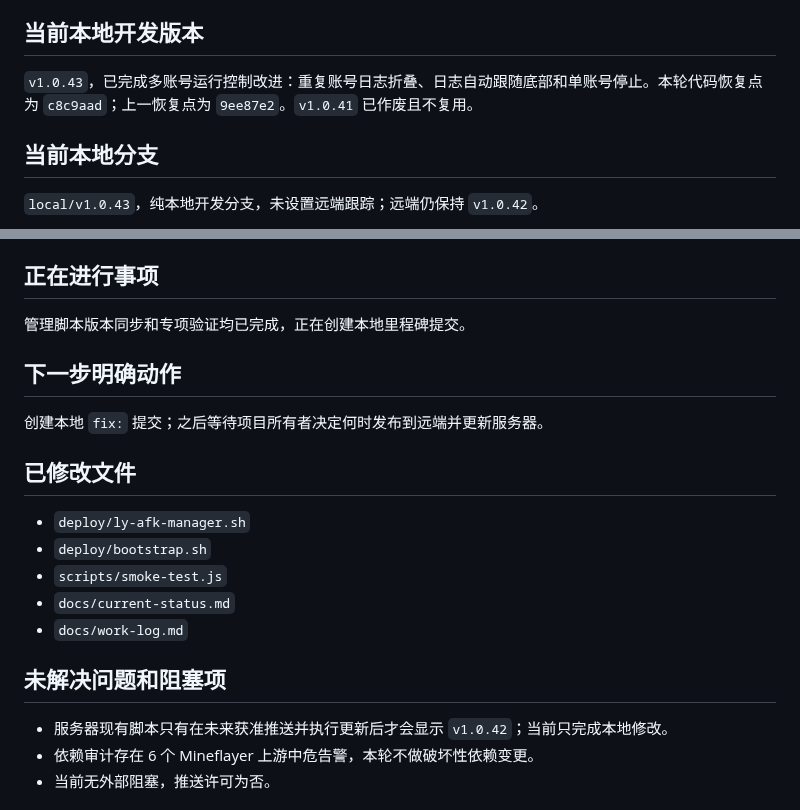
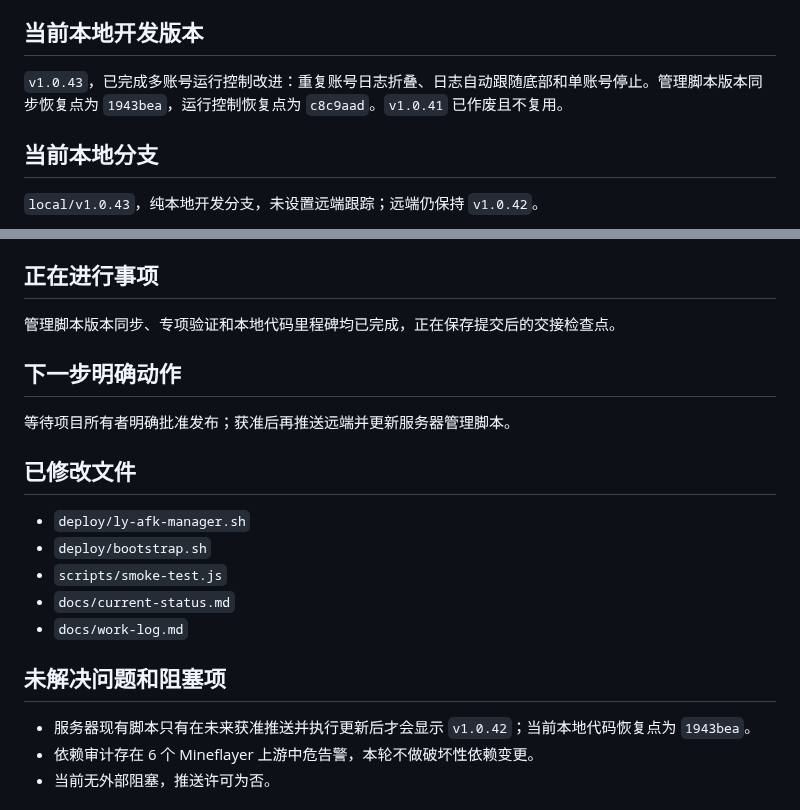
Before and after one commit to bykedie/LY-, a Markdown page: docs/current-status.md, 2 parts joined by grey strips. Drawn GitHub-style.

```diff
--- a/docs/current-status.md
+++ b/docs/current-status.md
@@ -8,7 +8,7 @@
 
 ## 当前本地开发版本
 
-`v1.0.43`，已完成多账号运行控制改进：重复账号日志折叠、日志自动跟随底部和单账号停止。本轮代码恢复点为 `c8c9aad`；上一恢复点为 `9ee87e2`。`v1.0.41` 已作废且不复用。
+`v1.0.43`，已完成多账号运行控制改进：重复账号日志折叠、日志自动跟随底部和单账号停止。管理脚本版本同步恢复点为 `1943bea`，运行控制恢复点为 `c8c9aad`。`v1.0.41` 已作废且不复用。
 
 ## 当前本地分支
 
@@ -36,11 +36,11 @@
 
 ## 正在进行事项
 
-管理脚本版本同步和专项验证均已完成，正在创建本地里程碑提交。
+管理脚本版本同步、专项验证和本地代码里程碑均已完成，正在保存提交后的交接检查点。
 
 ## 下一步明确动作
 
-创建本地 `fix:` 提交；之后等待项目所有者决定何时发布到远端并更新服务器。
+等待项目所有者明确批准发布；获准后再推送远端并更新服务器管理脚本。
 
 ## 已修改文件
 
@@ -52,7 +52,7 @@
 
 ## 未解决问题和阻塞项
 
-- 服务器现有脚本只有在未来获准推送并执行更新后才会显示 `v1.0.42`；当前只完成本地修改。
+- 服务器现有脚本只有在未来获准推送并执行更新后才会显示 `v1.0.42`；当前本地代码恢复点为 `1943bea`。
 - 依赖审计存在 6 个 Mineflayer 上游中危告警，本轮不做破坏性依赖变更。
 - 当前无外部阻塞，推送许可为否。
 
```
Also changed, not shown: other parts of docs/current-status.md (+1 -1 lines), docs/work-log.md (+11 -0 lines).
